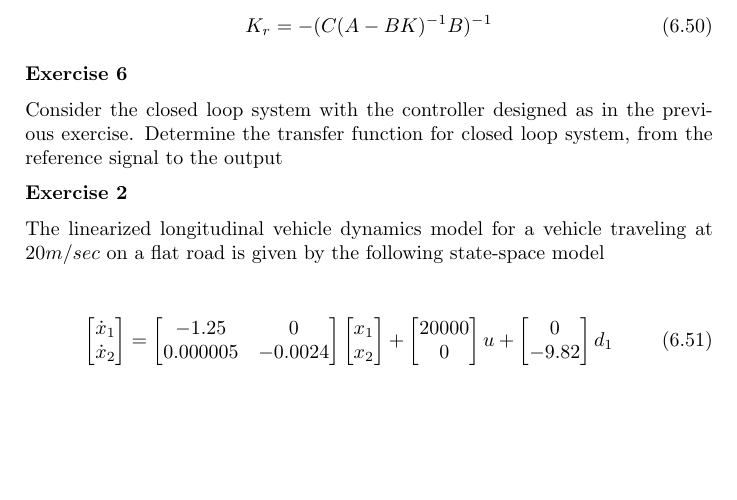
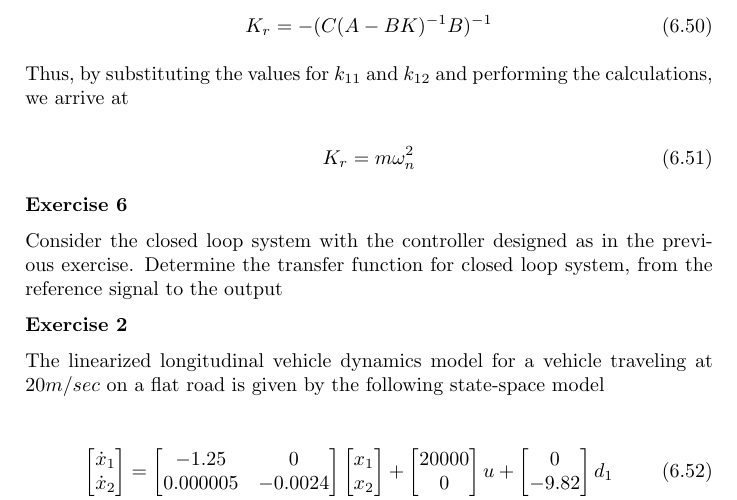
Before and after one commit to pockerman/autonomous_vehicles, a LaTeX thesis (model_based_engineering_notes/notes.tex, which reads model_based_engineering_notes/state_feedback/intro.tex): part of page 40 of 47, cut so that both start at the same text, the shorter picture padded with empty space. Compiled offline with pdfLaTeX.

Commit message:
Update state_feedback/intro.tex

```diff
--- a/model_based_engineering_notes/state_feedback/intro.tex
+++ b/model_based_engineering_notes/state_feedback/intro.tex
@@ -592,6 +592,12 @@ The reference gain $K_r$ is given by
 K_r = - ( C(A-BK)^{-1}B)^{-1}
 \end{equation}
 
+Thus, by substituting the values for $k_{11}$ and $k_{12}$ and performing the calculations, we arrive at
+
+\begin{equation}
+K_r = m\omega_{n}^{2}
+\end{equation}
+
 
 \textbf{Exercise 6}
 
```
